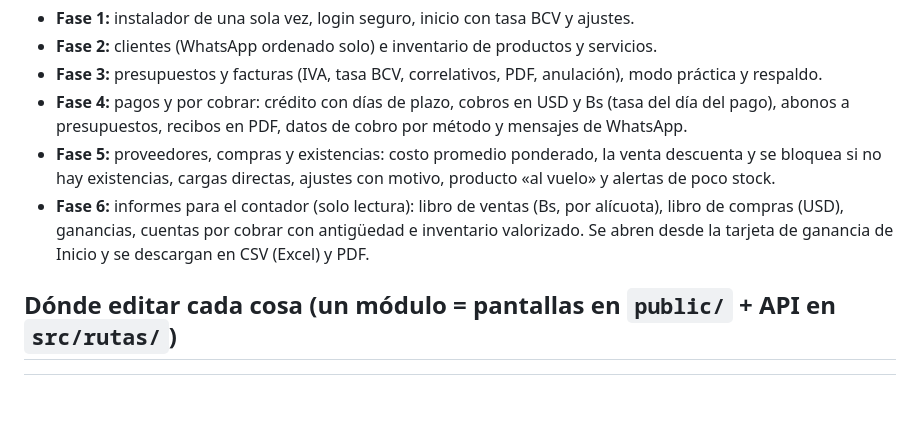
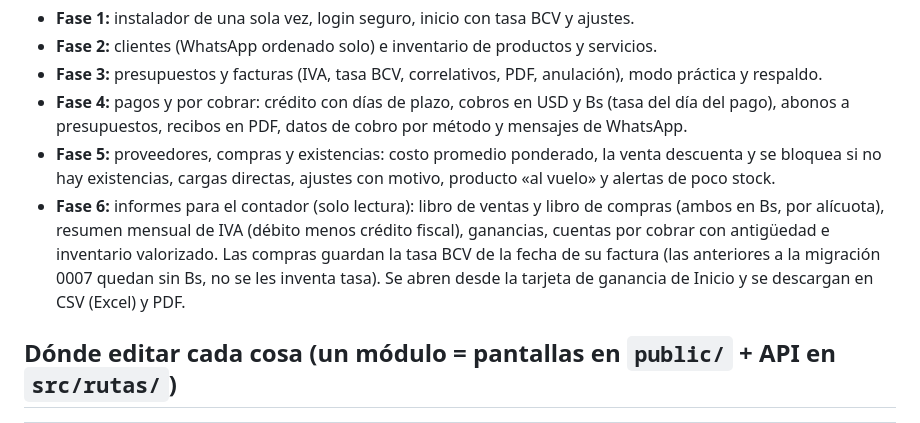
Before and after one commit to cbautista1986/Sistema-CRM-Free-Cloudflare-VE, a Markdown page: README.md, the part around the change. Rendered like a GitHub page; blank space fills up the shorter version.

```diff
--- a/README.md
+++ b/README.md
@@ -9,8 +9,9 @@ Cloudflare Workers + Hono + D1. Todo funciona en el plan gratis de Cloudflare.
   recibos en PDF, datos de cobro por método y mensajes de WhatsApp.
 - **Fase 5:** proveedores, compras y existencias: costo promedio ponderado, la venta descuenta y se bloquea si no hay existencias,
   cargas directas, ajustes con motivo, producto «al vuelo» y alertas de poco stock.
-- **Fase 6:** informes para el contador (solo lectura): libro de ventas (Bs, por alícuota), libro de compras (USD), ganancias, cuentas por cobrar con
-  antigüedad e inventario valorizado. Se abren desde la tarjeta de ganancia de Inicio y se descargan en CSV (Excel) y PDF.
+- **Fase 6:** informes para el contador (solo lectura): libro de ventas y libro de compras (ambos en Bs, por alícuota), resumen mensual de IVA
+  (débito menos crédito fiscal), ganancias, cuentas por cobrar con antigüedad e inventario valorizado. Las compras guardan la tasa BCV de la fecha
+  de su factura (las anteriores a la migración 0007 quedan sin Bs, no se les inventa tasa). Se abren desde la tarjeta de ganancia de Inicio y se descargan en CSV (Excel) y PDF.
 
 ## Dónde editar cada cosa (un módulo = pantallas en `public/` + API en `src/rutas/`)
 | Módulo | Pantallas | API |
```
